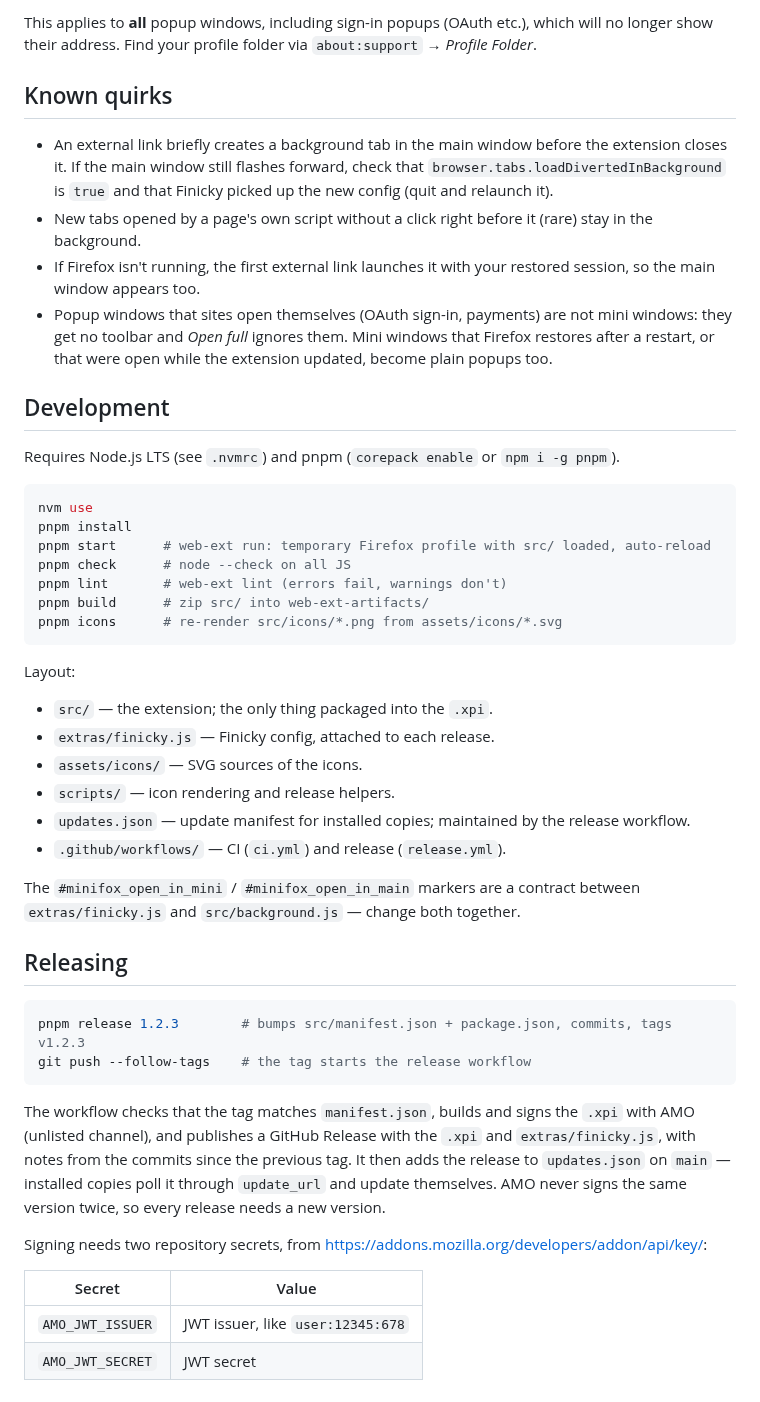
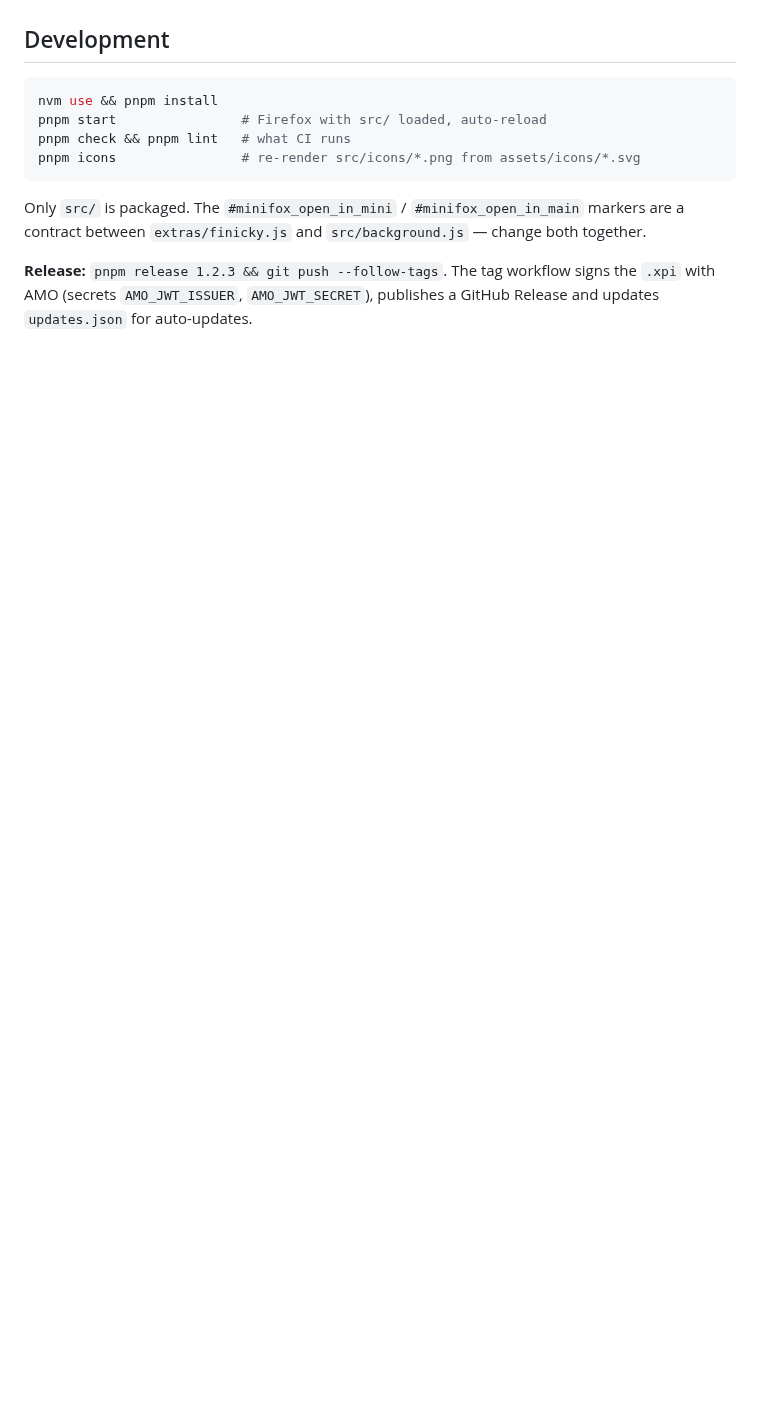
Before and after one commit to antonsukhanov/minifox, a Markdown page: README.md, the part around one of its changes. GitHub-like rendering; folded sections open; blank space fills up the shorter version.

````diff
--- a/README.md
+++ b/README.md
@@ -122,65 +91,17 @@ in `about:config`, then add to `<profile>/chrome/userChrome.css` and restart Fir
-This applies to **all** popup windows, including sign-in popups (OAuth etc.), which will
-no longer show their address. Find your profile folder via `about:support` → *Profile Folder*.
-
-## Known quirks
-
-- An external link briefly creates a background tab in the main window before the
-  extension closes it. If the main window still flashes forward, check that
-  `browser.tabs.loadDivertedInBackground` is `true` and that Finicky picked up the new
-  config (quit and relaunch it).
-- New tabs opened by a page's own script without a click right before it (rare) stay in
-  the background.
-- If Firefox isn't running, the first external link launches it with your restored
-  session, so the main window appears too.
-- Popup windows that sites open themselves (OAuth sign-in, payments) are not mini
-  windows: they get no toolbar and *Open full* ignores them. Mini windows that Firefox
-  restores after a restart, or that were open while the extension updated, become
-  plain popups too.
+</details>
 
 ## Development
 
-Requires Node.js LTS (see `.nvmrc`) and pnpm (`corepack enable` or `npm i -g pnpm`).
-
 ```sh
-nvm use
-pnpm install
-pnpm start      # web-ext run: temporary Firefox profile with src/ loaded, auto-reload
-pnpm check      # node --check on all JS
-pnpm lint       # web-ext lint (errors fail, warnings don't)
-pnpm build      # zip src/ into web-ext-artifacts/
-pnpm icons      # re-render src/icons/*.png from assets/icons/*.svg
+nvm use && pnpm install
+pnpm start                # Firefox with src/ loaded, auto-reload
+pnpm check && pnpm lint   # what CI runs
+pnpm icons                # re-render src/icons/*.png from assets/icons/*.svg
 ```
 
-Layout:
+Only `src/` is packaged. The `#minifox_open_in_mini` / `#minifox_open_in_main` markers
+are a contract between `extras/finicky.js` and `src/background.js` — change both together.
 
-- `src/` — the extension; the only thing packaged into the `.xpi`.
-- `extras/finicky.js` — Finicky config, attached to each release.
-- `assets/icons/` — SVG sources of the icons.
-- `scripts/` — icon rendering and release helpers.
-- `updates.json` — update manifest for installed copies; maintained by the release workflow.
-- `.github/workflows/` — CI (`ci.yml`) and release (`release.yml`).
-
-The `#minifox_open_in_mini` / `#minifox_open_in_main` markers are a contract between
-`extras/finicky.js` and `src/background.js` — change both together.
-
-## Releasing
-
-```sh
-pnpm release 1.2.3        # bumps src/manifest.json + package.json, commits, tags v1.2.3
-git push --follow-tags    # the tag starts the release workflow
-```
-
-The workflow checks that the tag matches `manifest.json`, builds and signs the `.xpi`
-with AMO (unlisted channel), and publishes a GitHub Release with the `.xpi` and
-`extras/finicky.js`, with notes from the commits since the previous tag. It then adds
-the release to `updates.json` on `main` — installed copies poll it through `update_url`
-and update themselves. AMO never signs the same version twice, so every release needs
-a new version.
-
-Signing needs two repository secrets, from
-https://addons.mozilla.org/developers/addon/api/key/:
-
-| Secret | Value |
-|---|---|
-| `AMO_JWT_ISSUER` | JWT issuer, like `user:12345:678` |
-| `AMO_JWT_SECRET` | JWT secret |
+**Release:** `pnpm release 1.2.3 && git push --follow-tags`. The tag workflow signs the
+`.xpi` with AMO (secrets `AMO_JWT_ISSUER`, `AMO_JWT_SECRET`), publishes a GitHub Release
+and updates `updates.json` for auto-updates.
````
Also changed, not shown: other parts of README.md (+70 -101 lines), docs/copy-url.gif (added), 2 other files.
